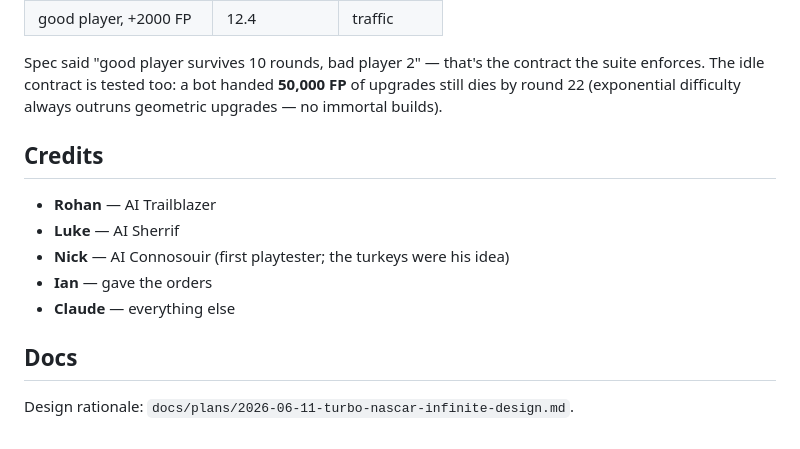
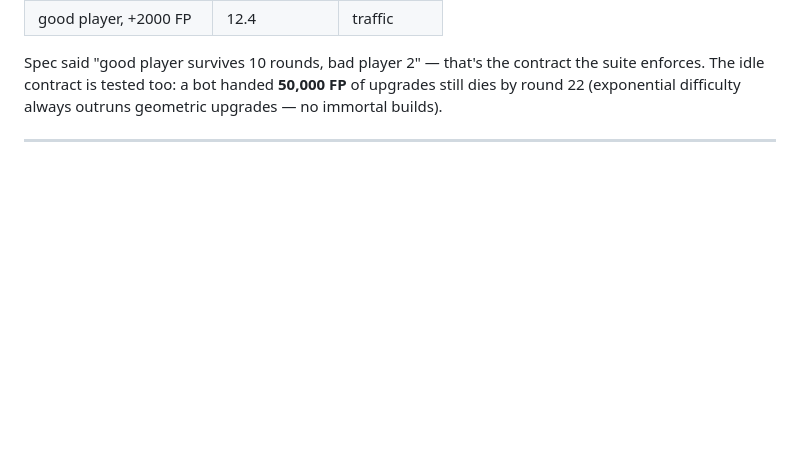
Before and after one commit to sweetylearner-max/-turbo-nascar-infinite, a Markdown page: README.md, the part around one of its changes. GitHub-like rendering; blank space fills up the shorter version.

```diff
--- a/README.md
+++ b/README.md
@@ -59,14 +154,4 @@ Spec said "good player survives 10 rounds, bad player 2" — that's the contract
 The idle contract is tested too: a bot handed **50,000 FP** of upgrades still dies by round 22
 (exponential difficulty always outruns geometric upgrades — no immortal builds).
 
-## Credits
-
-- **Rohan** — AI Trailblazer
-- **Luke** — AI Sherrif
-- **Nick** — AI Connosouir (first playtester; the turkeys were his idea)
-- **Ian** — gave the orders
-- **Claude** — everything else
-
-## Docs
-
-Design rationale: `docs/plans/2026-06-11-turbo-nascar-infinite-design.md`.
+---
```
Also changed, not shown: other parts of README.md (+117 -22 lines).
